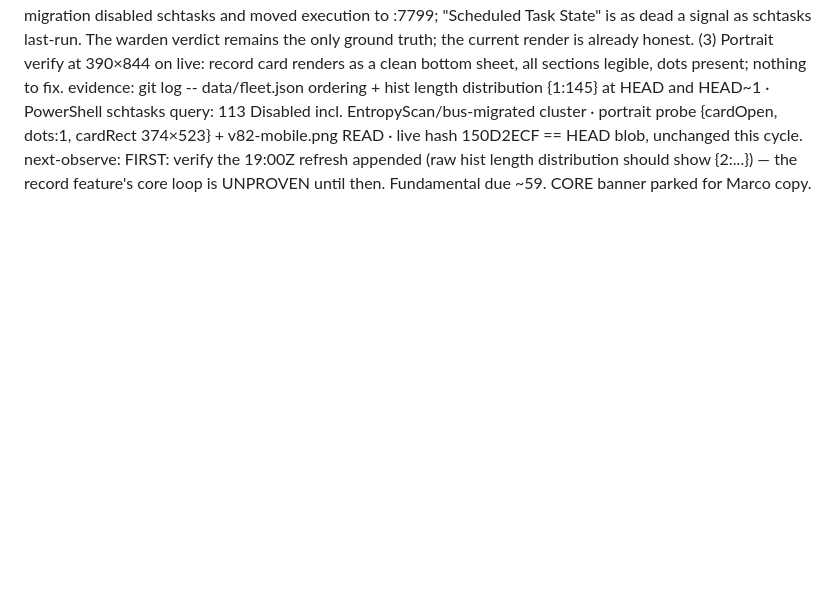
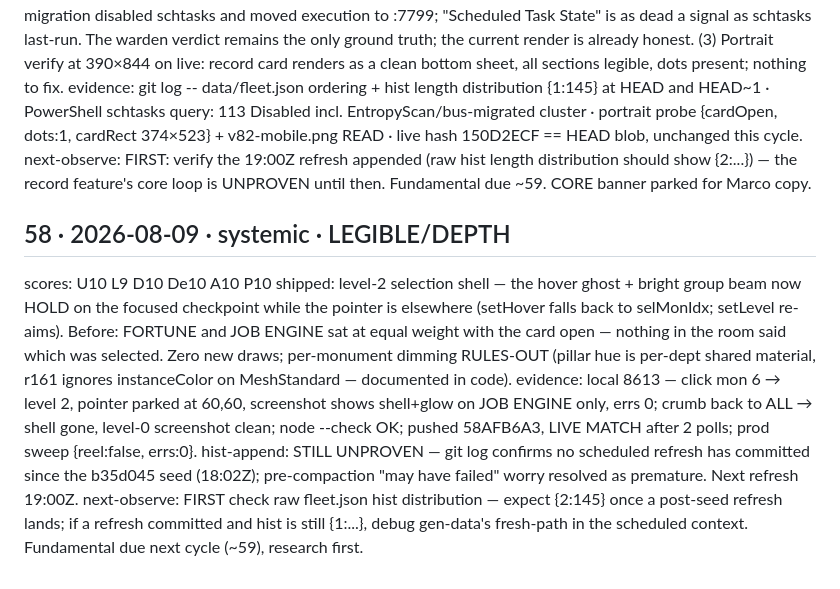
Before and after one commit to MARCCHERGGI/orrery, a Markdown page: docs/EVOLUTION-LOG.md, the part around the change. Drawn GitHub-style; blank space fills up the shorter version.

Commit message:
log: iter 58

```diff
--- a/docs/EVOLUTION-LOG.md
+++ b/docs/EVOLUTION-LOG.md
@@ -574,3 +574,10 @@ scores: U10 L10 D10 De10 A10 P10
 shipped: docs only, three findings. (1) CORRECTION to entry 55's evidence: the claim "the 14:00 refresh appended a second sample on top of my seed" was FALSE — git log shows the refresh commit (7b66fa8, exported 18:02, no hist) predates my seed commit (b35d045); my local gen-data read the SAME 18:02 export → not-fresh path → 1 sample. All 145 lanes hold exactly 1 sample now; the FIRST real append lands with the 19:00Z refresh and must be verified next cycle, not assumed. (2) Dormant-honesty RULES-OUT: 113 of ~145 schtasks are DISABLED — including provably-alive lanes — because the Aug-1 bus migration disabled schtasks and moved execution to :7799; "Scheduled Task State" is as dead a signal as schtasks last-run. The warden verdict remains the only ground truth; the current render is already honest. (3) Portrait verify at 390×844 on live: record card renders as a clean bottom sheet, all sections legible, dots present; nothing to fix.
 evidence: git log -- data/fleet.json ordering + hist length distribution {1:145} at HEAD and HEAD~1 · PowerShell schtasks query: 113 Disabled incl. EntropyScan/bus-migrated cluster · portrait probe {cardOpen, dots:1, cardRect 374×523} + v82-mobile.png READ · live hash 150D2ECF == HEAD blob, unchanged this cycle.
 next-observe: FIRST: verify the 19:00Z refresh appended (raw hist length distribution should show {2:...}) — the record feature's core loop is UNPROVEN until then. Fundamental due ~59. CORE banner parked for Marco copy.
+
+## 58 · 2026-08-09 · systemic · LEGIBLE/DEPTH
+scores: U10 L9 D10 De10 A10 P10
+shipped: level-2 selection shell — the hover ghost + bright group beam now HOLD on the focused checkpoint while the pointer is elsewhere (setHover falls back to selMonIdx; setLevel re-aims). Before: FORTUNE and JOB ENGINE sat at equal weight with the card open — nothing in the room said which was selected. Zero new draws; per-monument dimming RULES-OUT (pillar hue is per-dept shared material, r161 ignores instanceColor on MeshStandard — documented in code).
+evidence: local 8613 — click mon 6 → level 2, pointer parked at 60,60, screenshot shows shell+glow on JOB ENGINE only, errs 0; crumb back to ALL → shell gone, level-0 screenshot clean; node --check OK; pushed 58AFB6A3, LIVE MATCH after 2 polls; prod sweep {reel:false, errs:0}.
+hist-append: STILL UNPROVEN — git log confirms no scheduled refresh has committed since the b35d045 seed (18:02Z); pre-compaction "may have failed" worry resolved as premature. Next refresh 19:00Z.
+next-observe: FIRST check raw fleet.json hist distribution — expect {2:145} once a post-seed refresh lands; if a refresh committed and hist is still {1:...}, debug gen-data's fresh-path in the scheduled context. Fundamental due next cycle (~59), research first.
```
